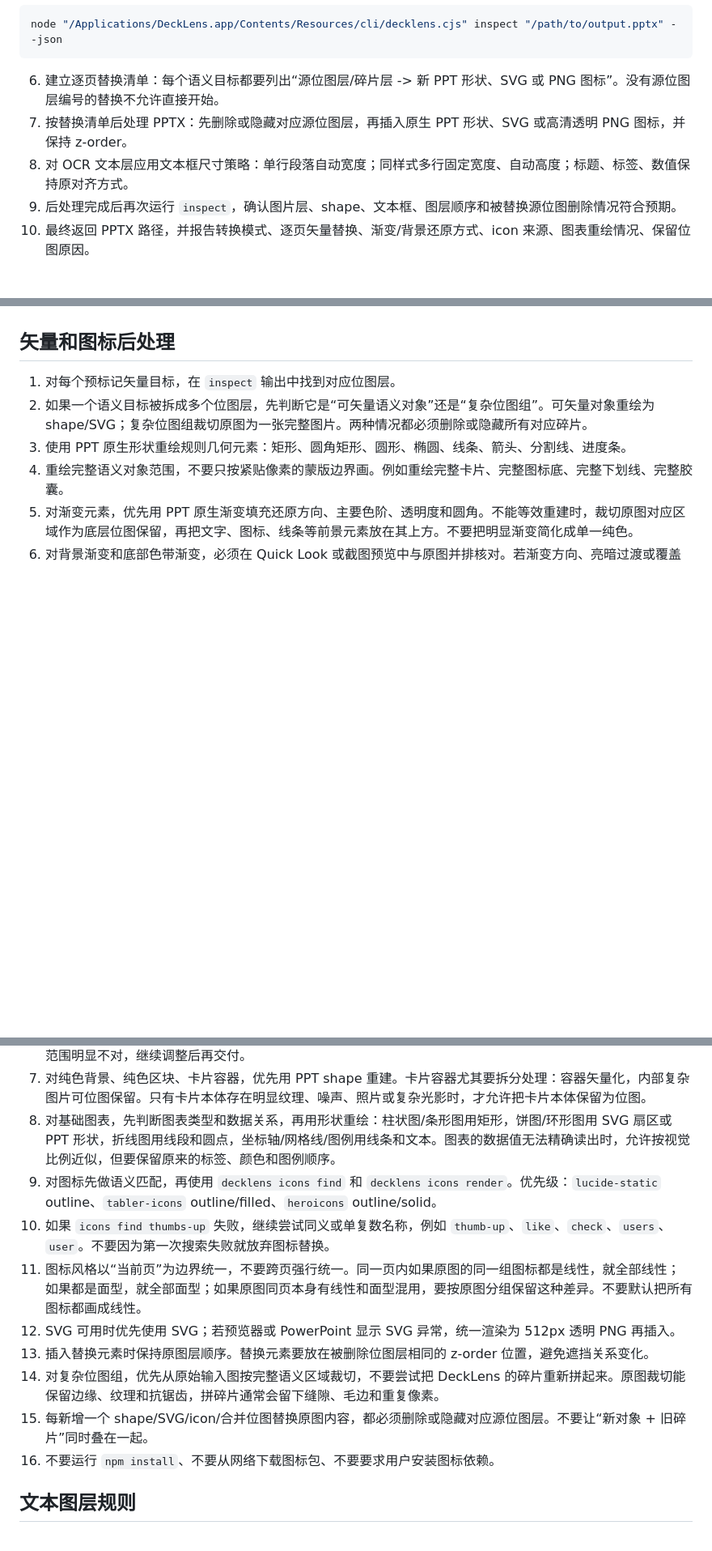
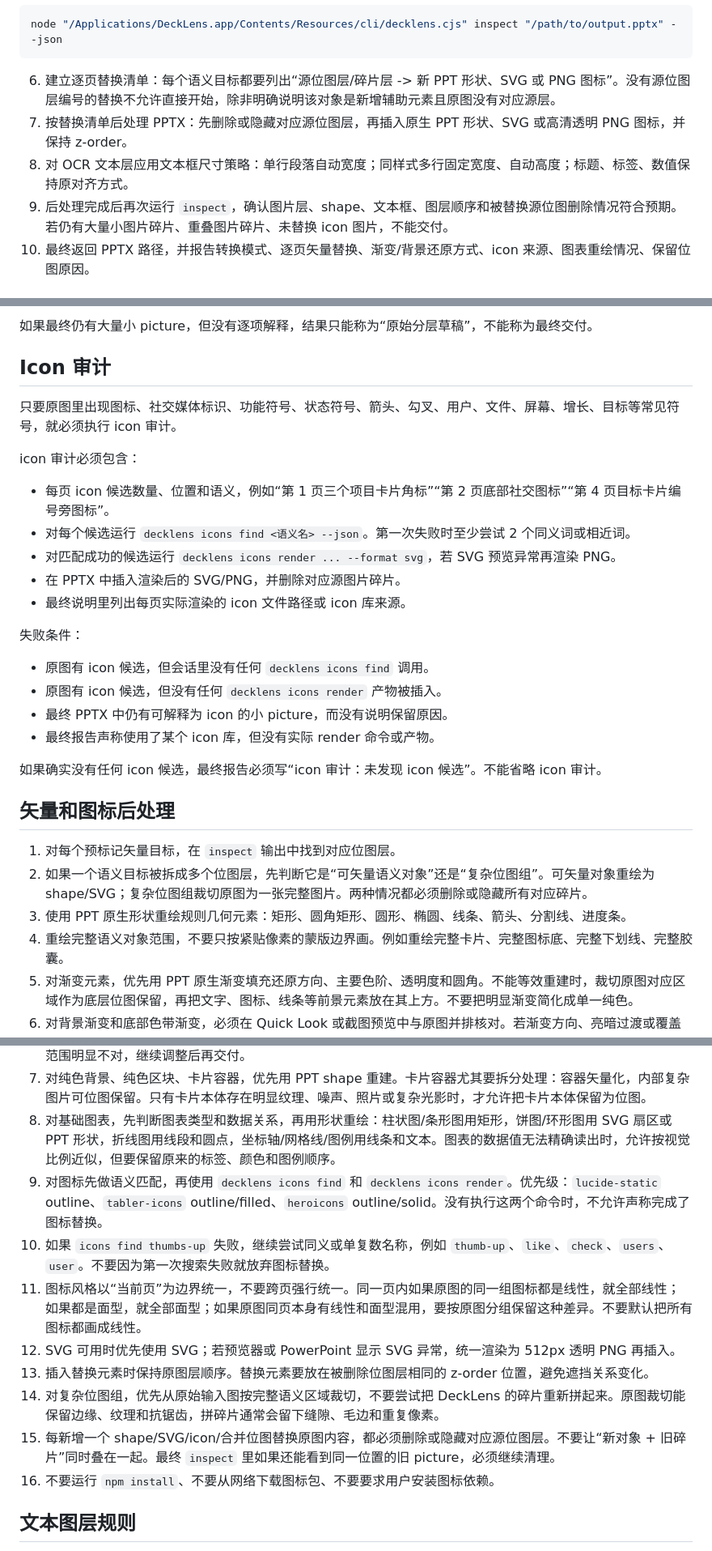
Before and after one commit to jadon7/DeckLens-Desktop, a Markdown page: skills/decklens-convert/SKILL.md, 3 parts joined by grey strips. Shown at 81% size. Rendered like a GitHub page; blank space fills up the shorter version.

````diff
--- a/skills/decklens-convert/SKILL.md
+++ b/skills/decklens-convert/SKILL.md
@@ -77,10 +79,10 @@ node "/Applications/DeckLens.app/Contents/Resources/cli/decklens.cjs" convert "/
 node "/Applications/DeckLens.app/Contents/Resources/cli/decklens.cjs" inspect "/path/to/output.pptx" --json
 ```
 
-6. 建立逐页替换清单：每个语义目标都要列出“源位图层/碎片层 -> 新 PPT 形状、SVG 或 PNG 图标”。没有源位图层编号的替换不允许直接开始。
+6. 建立逐页替换清单：每个语义目标都要列出“源位图层/碎片层 -> 新 PPT 形状、SVG 或 PNG 图标”。没有源位图层编号的替换不允许直接开始，除非明确说明该对象是新增辅助元素且原图没有对应源层。
 7. 按替换清单后处理 PPTX：先删除或隐藏对应源位图层，再插入原生 PPT 形状、SVG 或高清透明 PNG 图标，并保持 z-order。
 8. 对 OCR 文本层应用文本框尺寸策略：单行段落自动宽度；同样式多行固定宽度、自动高度；标题、标签、数值保持原对齐方式。
-9. 后处理完成后再次运行 `inspect`，确认图片层、shape、文本框、图层顺序和被替换源位图删除情况符合预期。
+9. 后处理完成后再次运行 `inspect`，确认图片层、shape、文本框、图层顺序和被替换源位图删除情况符合预期。若仍有大量小图片碎片、重叠图片碎片、未替换 icon 图片，不能交付。
 10. 最终返回 PPTX 路径，并报告转换模式、逐页矢量替换、渐变/背景还原方式、icon 来源、图表重绘情况、保留位图原因。
 
 ## 常用命令
@@ -247,3 +281,25 @@ node "/Applications/DeckLens.app/Contents/Resources/cli/decklens.cjs" skills upd
+如果最终仍有大量小 picture，但没有逐项解释，结果只能称为“原始分层草稿”，不能称为最终交付。
+
+## Icon 审计
+
+只要原图里出现图标、社交媒体标识、功能符号、状态符号、箭头、勾叉、用户、文件、屏幕、增长、目标等常见符号，就必须执行 icon 审计。
+
+icon 审计必须包含：
+
+- 每页 icon 候选数量、位置和语义，例如“第 1 页三个项目卡片角标”“第 2 页底部社交图标”“第 4 页目标卡片编号旁图标”。
+- 对每个候选运行 `decklens icons find <语义名> --json`。第一次失败时至少尝试 2 个同义词或相近词。
+- 对匹配成功的候选运行 `decklens icons render ... --format svg`，若 SVG 预览异常再渲染 PNG。
+- 在 PPTX 中插入渲染后的 SVG/PNG，并删除对应源图片碎片。
+- 最终说明里列出每页实际渲染的 icon 文件路径或 icon 库来源。
+
+失败条件：
+
+- 原图有 icon 候选，但会话里没有任何 `decklens icons find` 调用。
+- 原图有 icon 候选，但没有任何 `decklens icons render` 产物被插入。
+- 最终 PPTX 中仍有可解释为 icon 的小 picture，而没有说明保留原因。
+- 最终报告声称使用了某个 icon 库，但没有实际 render 命令或产物。
+
+如果确实没有任何 icon 候选，最终报告必须写“icon 审计：未发现 icon 候选”。不能省略 icon 审计。
 
 ## 矢量和图标后处理
 
@@ -255,13 +311,13 @@ node "/Applications/DeckLens.app/Contents/Resources/cli/decklens.cjs" skills upd
 6. 对背景渐变和底部色带渐变，必须在 Quick Look 或截图预览中与原图并排核对。若渐变方向、亮暗过渡或覆盖范围明显不对，继续调整后再交付。
 7. 对纯色背景、纯色区块、卡片容器，优先用 PPT shape 重建。卡片容器尤其要拆分处理：容器矢量化，内部复杂图片可位图保留。只有卡片本体存在明显纹理、噪声、照片或复杂光影时，才允许把卡片本体保留为位图。
 8. 对基础图表，先判断图表类型和数据关系，再用形状重绘：柱状图/条形图用矩形，饼图/环形图用 SVG 扇区或 PPT 形状，折线图用线段和圆点，坐标轴/网格线/图例用线条和文本。图表的数据值无法精确读出时，允许按视觉比例近似，但要保留原来的标签、颜色和图例顺序。
-9. 对图标先做语义匹配，再使用 `decklens icons find` 和 `decklens icons render`。优先级：`lucide-static` outline、`tabler-icons` outline/filled、`heroicons` outline/solid。
+9. 对图标先做语义匹配，再使用 `decklens icons find` 和 `decklens icons render`。优先级：`lucide-static` outline、`tabler-icons` outline/filled、`heroicons` outline/solid。没有执行这两个命令时，不允许声称完成了图标替换。
 10. 如果 `icons find thumbs-up` 失败，继续尝试同义或单复数名称，例如 `thumb-up`、`like`、`check`、`users`、`user`。不要因为第一次搜索失败就放弃图标替换。
 11. 图标风格以“当前页”为边界统一，不要跨页强行统一。同一页内如果原图的同一组图标都是线性，就全部线性；如果都是面型，就全部面型；如果原图同页本身有线性和面型混用，要按原图分组保留这种差异。不要默认把所有图标都画成线性。
 12. SVG 可用时优先使用 SVG；若预览器或 PowerPoint 显示 SVG 异常，统一渲染为 512px 透明 PNG 再插入。
 13. 插入替换元素时保持原图层顺序。替换元素要放在被删除位图层相同的 z-order 位置，避免遮挡关系变化。
 14. 对复杂位图组，优先从原始输入图按完整语义区域裁切，不要尝试把 DeckLens 的碎片重新拼起来。原图裁切能保留边缘、纹理和抗锯齿，拼碎片通常会留下缝隙、毛边和重复像素。
-15. 每新增一个 shape/SVG/icon/合并位图替换原图内容，都必须删除或隐藏对应源位图层。不要让“新对象 + 旧碎片”同时叠在一起。
+15. 每新增一个 shape/SVG/icon/合并位图替换原图内容，都必须删除或隐藏对应源位图层。不要让“新对象 + 旧碎片”同时叠在一起。最终 `inspect` 里如果还能看到同一位置的旧 picture，必须继续清理。
 16. 不要运行 `npm install`、不要从网络下载图标包、不要要求用户安装图标依赖。
 
 ## 文本图层规则
````
Also changed, not shown: other parts of skills/decklens-convert/SKILL.md (+39 -5 lines).
